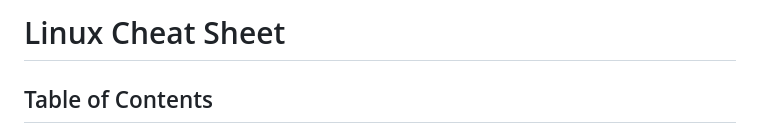
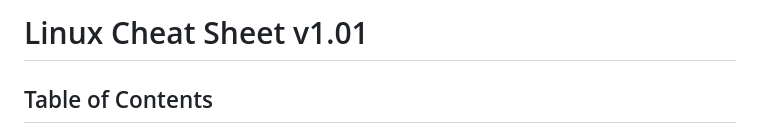
Before and after one commit to zVSciy/Cheat-Sheets, a Markdown page: Linux-Cheat-Sheet.md, the part around the change. GitHub-like rendering.

```diff
--- a/Linux-Cheat-Sheet.md
+++ b/Linux-Cheat-Sheet.md
@@ -1,4 +1,4 @@
-# Linux Cheat Sheet
+# Linux Cheat Sheet v1.01
 ## Table of Contents
 - **[Shortcuts](#shortcuts)**
 - **[Navigation](#navigation)**
```
